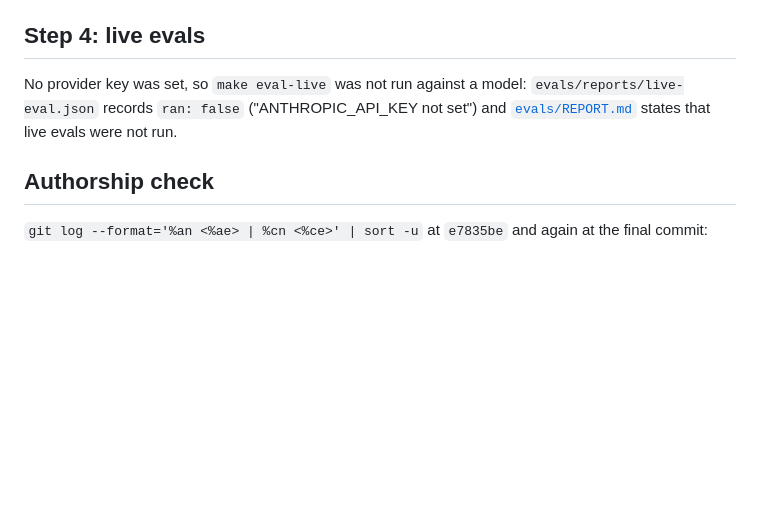
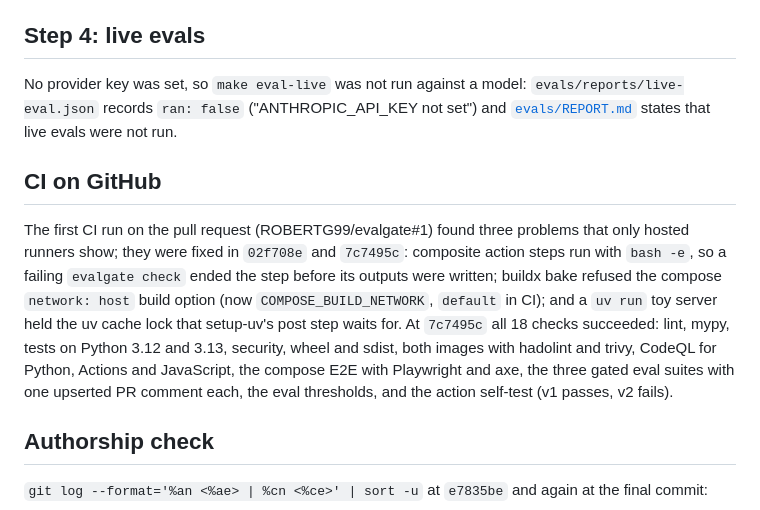
Before and after one commit to ROBERTG99/evalgate, a Markdown page: docs/verification.md, the part around the change. GitHub-like rendering; blank space fills up the shorter version.

Commit message:
docs: CI green on the pull request; every Definition of Done item checked

```diff
--- a/docs/verification.md
+++ b/docs/verification.md
@@ -48,6 +48,10 @@ The `reviewer` subagent ran over the whole history (`git diff $(git rev-list --m
 
 No provider key was set, so `make eval-live` was not run against a model: `evals/reports/live-eval.json` records `ran: false` ("ANTHROPIC_API_KEY not set") and [`evals/REPORT.md`](../evals/REPORT.md) states that live evals were not run.
 
+## CI on GitHub
+
+The first CI run on the pull request (ROBERTG99/evalgate#1) found three problems that only hosted runners show; they were fixed in `02f708e` and `7c7495c`: composite action steps run with `bash -e`, so a failing `evalgate check` ended the step before its outputs were written; buildx bake refused the compose `network: host` build option (now `COMPOSE_BUILD_NETWORK`, `default` in CI); and a `uv run` toy server held the uv cache lock that setup-uv's post step waits for. At `7c7495c` all 18 checks succeeded: lint, mypy, tests on Python 3.12 and 3.13, security, wheel and sdist, both images with hadolint and trivy, CodeQL for Python, Actions and JavaScript, the compose E2E with Playwright and axe, the three gated eval suites with one upserted PR comment each, the eval thresholds, and the action self-test (v1 passes, v2 fails).
+
 ## Authorship check
 
 `git log --format='%an <%ae> | %cn <%ce>' | sort -u` at `e7835be` and again at the final commit:
```
Also changed, not shown: PROGRESS.md (+1 -1 lines).
